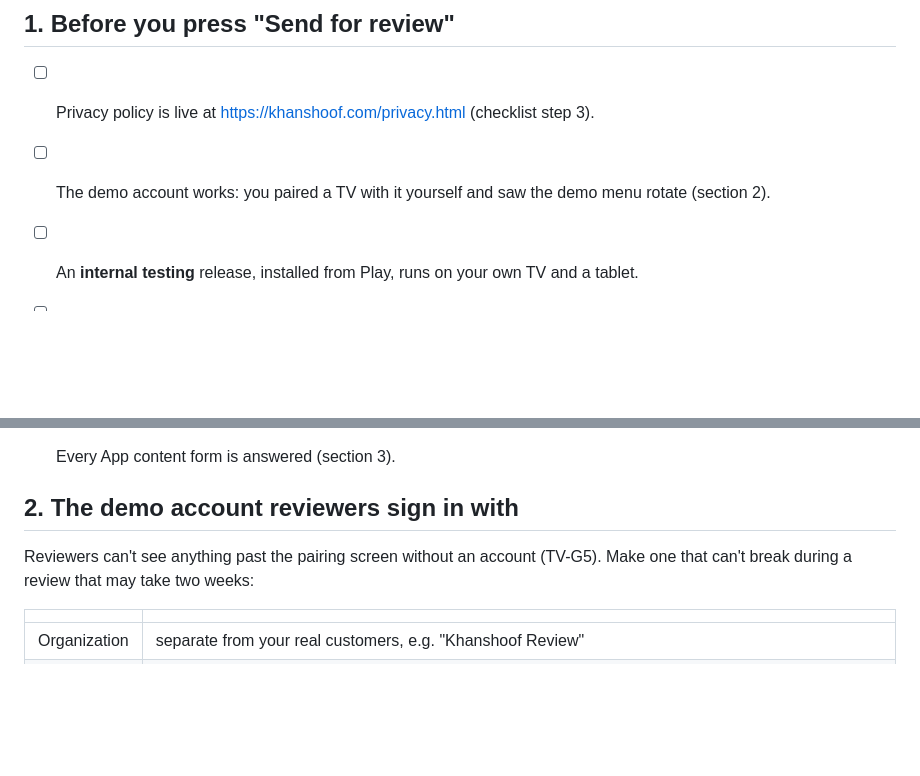
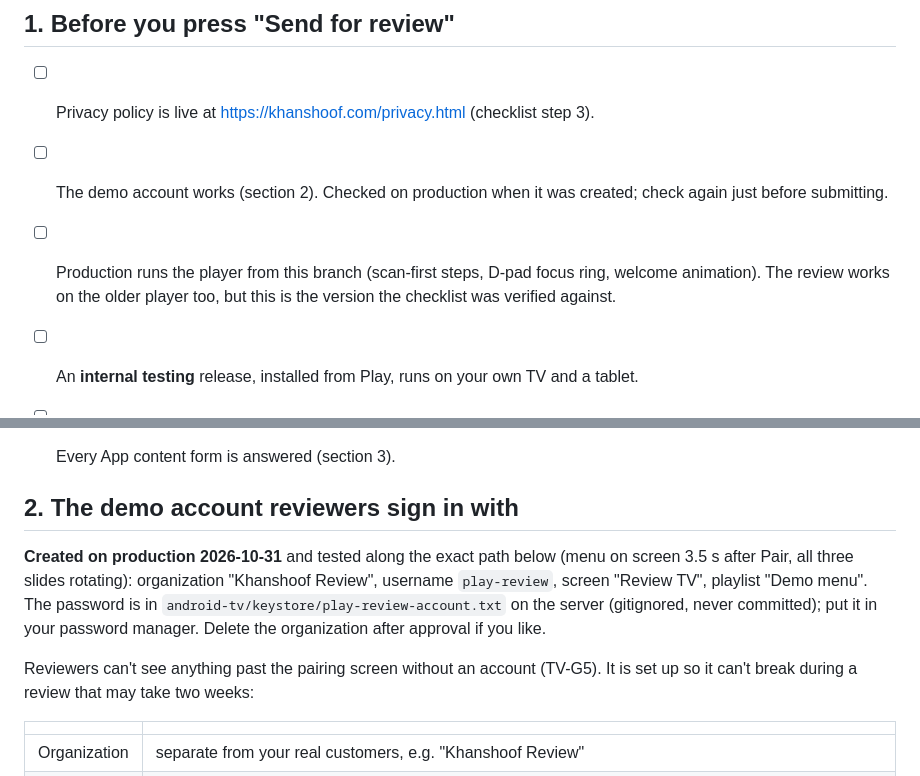
Before and after one commit to comthre3/signage, a Markdown page: android-tv/REVIEW_KIT.md, 2 parts joined by grey strips. Drawn GitHub-style; blank space fills up the shorter version.

Commit message:
docs(tv): reviewer demo account exists on production
Records that the Play reviewer account (org "Khanshoof Review", user
play-review, screen "Review TV" with a 3-image playlist, subscription
with no expiry) was created and its review path tested on production.
The password lives only in the gitignored keystore/ folder.

Co-Authored-By: Claude Opus 5.5 <noreply@anthropic.com>

```diff
--- a/android-tv/REVIEW_KIT.md
+++ b/android-tv/REVIEW_KIT.md
@@ -9,8 +9,11 @@ for the account and listing; this file is what to check and paste at review time
 ## 1. Before you press "Send for review"
 
 - [ ] Privacy policy is live at https://khanshoof.com/privacy.html (checklist step 3).
-- [ ] The demo account works: you paired a TV with it yourself and saw the
-      demo menu rotate (section 2).
+- [ ] The demo account works (section 2). Checked on production when it was
+      created; check again just before submitting.
+- [ ] Production runs the player from this branch (scan-first steps, D-pad
+      focus ring, welcome animation). The review works on the older player too,
+      but this is the version the checklist was verified against.
 - [ ] An **internal testing** release, installed from Play, runs on your own
       TV and a tablet.
 - [ ] **Pre-launch report** (Test and release → Pre-launch report) shows no
@@ -27,8 +30,15 @@ for the account and listing; this file is what to check and paste at review time
 
 ## 2. The demo account reviewers sign in with
 
+**Created on production 2026-10-31** and tested along the exact path below
+(menu on screen 3.5 s after Pair, all three slides rotating): organization
+"Khanshoof Review", username `play-review`, screen "Review TV", playlist
+"Demo menu". The password is in `android-tv/keystore/play-review-account.txt`
+on the server (gitignored, never committed); put it in your password manager.
+Delete the organization after approval if you like.
+
 Reviewers can't see anything past the pairing screen without an account
-(TV-G5). Make one that can't break during a review that may take two weeks:
+(TV-G5). It is set up so it can't break during a review that may take two weeks:
 
 | | |
 |---|---|
```
